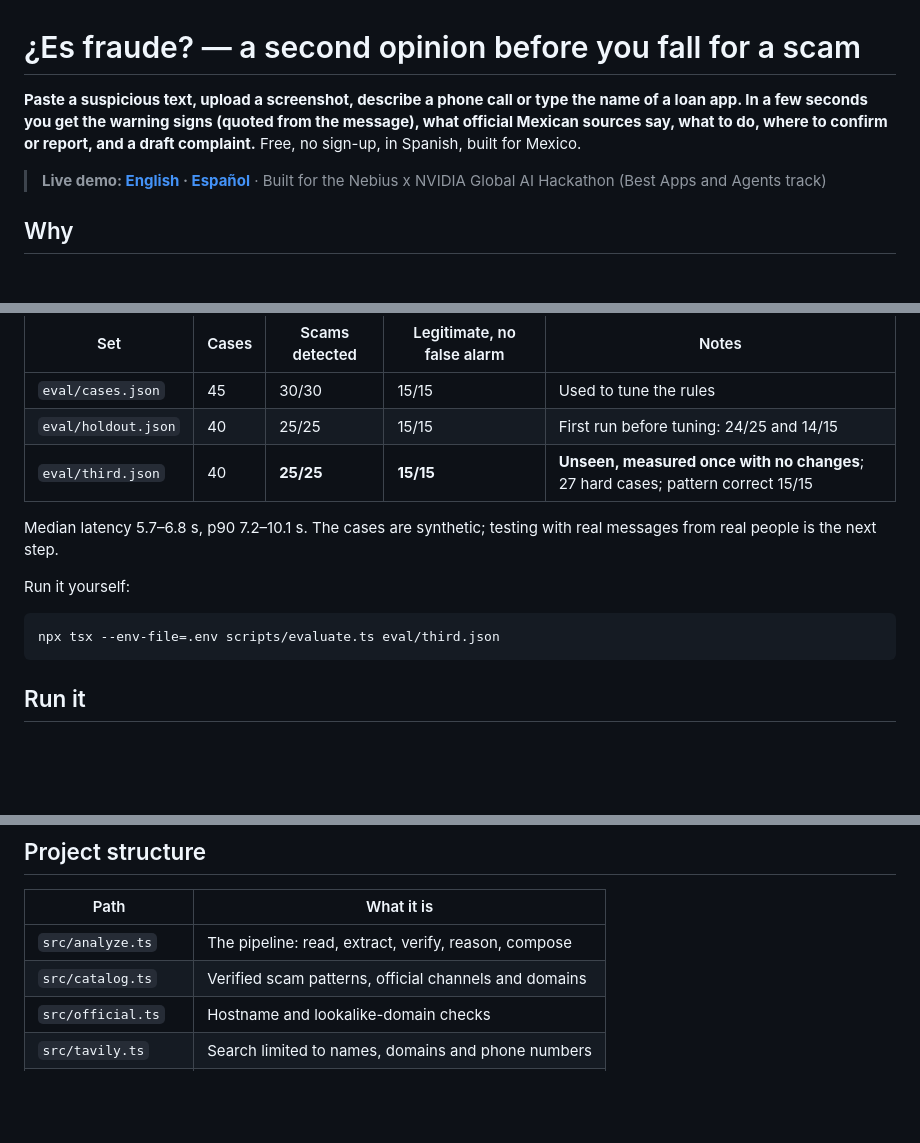
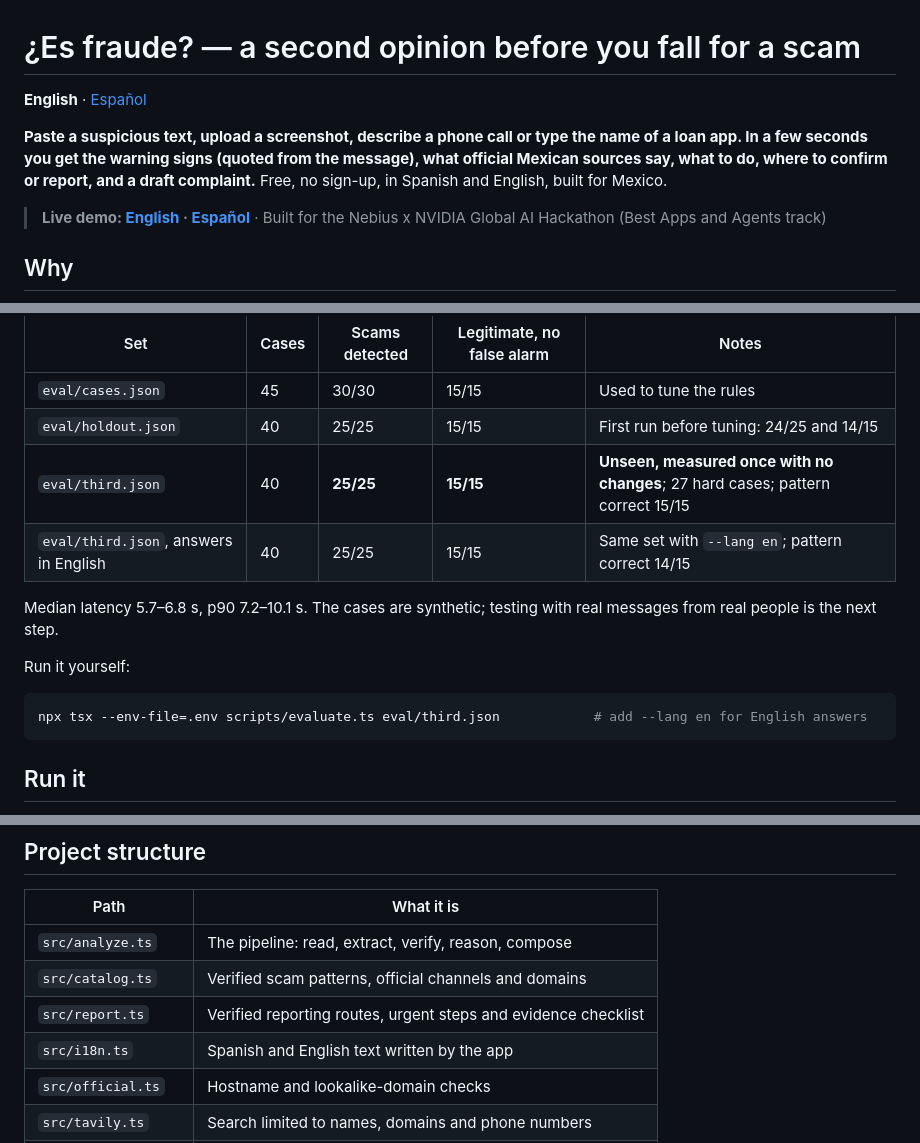
Before and after one commit to ramsesavi94-maker/es-fraude, a Markdown page: README.md, 3 parts joined by grey strips. GitHub-like rendering; blank space fills up the shorter version.

````diff
--- a/README.md
+++ b/README.md
@@ -1,6 +1,8 @@
 # ¿Es fraude? — a second opinion before you fall for a scam
 
-**Paste a suspicious text, upload a screenshot, describe a phone call or type the name of a loan app. In a few seconds you get the warning signs (quoted from the message), what official Mexican sources say, what to do, where to confirm or report, and a draft complaint.** Free, no sign-up, in Spanish, built for Mexico.
+**English** · [Español](README.es.md)
+
+**Paste a suspicious text, upload a screenshot, describe a phone call or type the name of a loan app. In a few seconds you get the warning signs (quoted from the message), what official Mexican sources say, what to do, where to confirm or report, and a draft complaint.** Free, no sign-up, in Spanish and English, built for Mexico.
 
 > **Live demo: [English](https://es-fraude-seven.vercel.app/?lang=en) · [Español](https://es-fraude-seven.vercel.app/)** · Built for the Nebius x NVIDIA Global AI Hackathon (Best Apps and Agents track)
 
@@ -85,13 +87,14 @@ Three sets of synthetic cases written from official alerts (CONDUSEF, SAT, SSPC,
 | `eval/cases.json` | 45 | 30/30 | 15/15 | Used to tune the rules |
 | `eval/holdout.json` | 40 | 25/25 | 15/15 | First run before tuning: 24/25 and 14/15 |
 | `eval/third.json` | 40 | **25/25** | **15/15** | **Unseen, measured once with no changes**; 27 hard cases; pattern correct 15/15 |
+| `eval/third.json`, answers in English | 40 | 25/25 | 15/15 | Same set with `--lang en`; pattern correct 14/15 |
 
 Median latency 5.7–6.8 s, p90 7.2–10.1 s. The cases are synthetic; testing with real messages from real people is the next step.
 
 Run it yourself:
 
 ```bash
-npx tsx --env-file=.env scripts/evaluate.ts eval/third.json
+npx tsx --env-file=.env scripts/evaluate.ts eval/third.json            # add --lang en for English answers
 ```
 
 ## Run it
@@ -128,6 +131,8 @@ Without `TAVILY_API_KEY` the app still works, using only the deterministic check
 |---|---|
 | `src/analyze.ts` | The pipeline: read, extract, verify, reason, compose |
 | `src/catalog.ts` | Verified scam patterns, official channels and domains |
+| `src/report.ts` | Verified reporting routes, urgent steps and evidence checklist |
+| `src/i18n.ts` | Spanish and English text written by the app |
 | `src/official.ts` | Hostname and lookalike-domain checks |
 | `src/tavily.ts` | Search limited to names, domains and phone numbers |
 | `src/llm.ts` | Token Factory client |
````
Also changed, not shown: README.es.md (added, +152 -0 lines).
